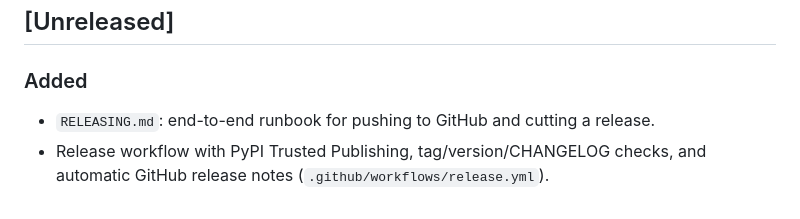
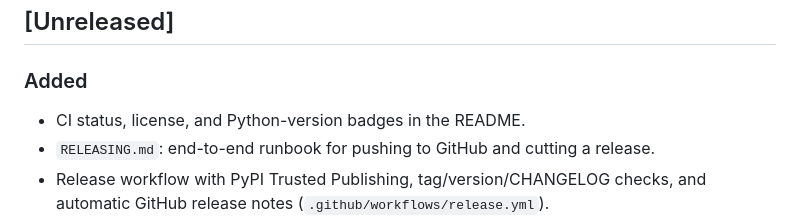
Before and after one commit to TungPeerapat/skillforge, a Markdown page: CHANGELOG.md, the part around the change. Drawn GitHub-style.

Commit message:
docs: add CI, license, and Python-version badges

```diff
--- a/CHANGELOG.md
+++ b/CHANGELOG.md
@@ -8,6 +8,7 @@ and this project adheres to [Semantic Versioning](https://semver.org/spec/v2.0.0
 
 ### Added
 
+- CI status, license, and Python-version badges in the README.
 - `RELEASING.md`: end-to-end runbook for pushing to GitHub and cutting a release.
 - Release workflow with PyPI Trusted Publishing, tag/version/CHANGELOG checks,
   and automatic GitHub release notes (`.github/workflows/release.yml`).
```
Also changed, not shown: README.md (+4 -0 lines).
